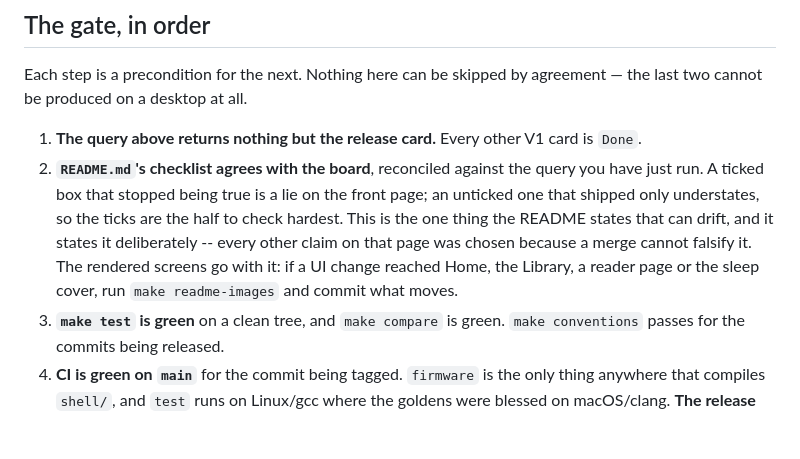
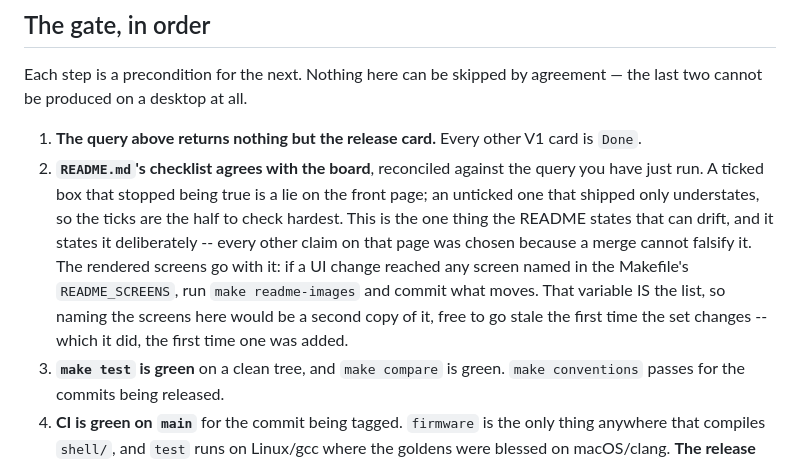
Before and after one commit to Rukkaitto/encre, a Markdown page: docs/releasing.md, the part around the change. GitHub-like rendering; blank space fills up the shorter version.

```diff
--- a/docs/releasing.md
+++ b/docs/releasing.md
@@ -46,9 +46,11 @@ agreement — the last two cannot be produced on a desktop at all.
    front page; an unticked one that shipped only understates, so the ticks are
    the half to check hardest. This is the one thing the README states that can
    drift, and it states it deliberately -- every other claim on that page was
-   chosen because a merge cannot falsify it. The rendered screens go with it: if
-   a UI change reached Home, the Library, a reader page or the sleep cover, run
-   `make readme-images` and commit what moves.
+   chosen because a merge cannot falsify it. The rendered screens go with it: if a
+   UI change reached any screen named in the Makefile's `README_SCREENS`, run
+   `make readme-images` and commit what moves. That variable IS the list, so
+   naming the screens here would be a second copy of it, free to go stale the
+   first time the set changes -- which it did, the first time one was added.
 3. **`make test` is green** on a clean tree, and `make compare` is green.
    `make conventions` passes for the commits being released.
 4. **CI is green on `main`** for the commit being tagged. `firmware` is the only
```
Also changed, not shown: README.md (+8 -6 lines), docs/images/typography.png (added), 1 other file.
